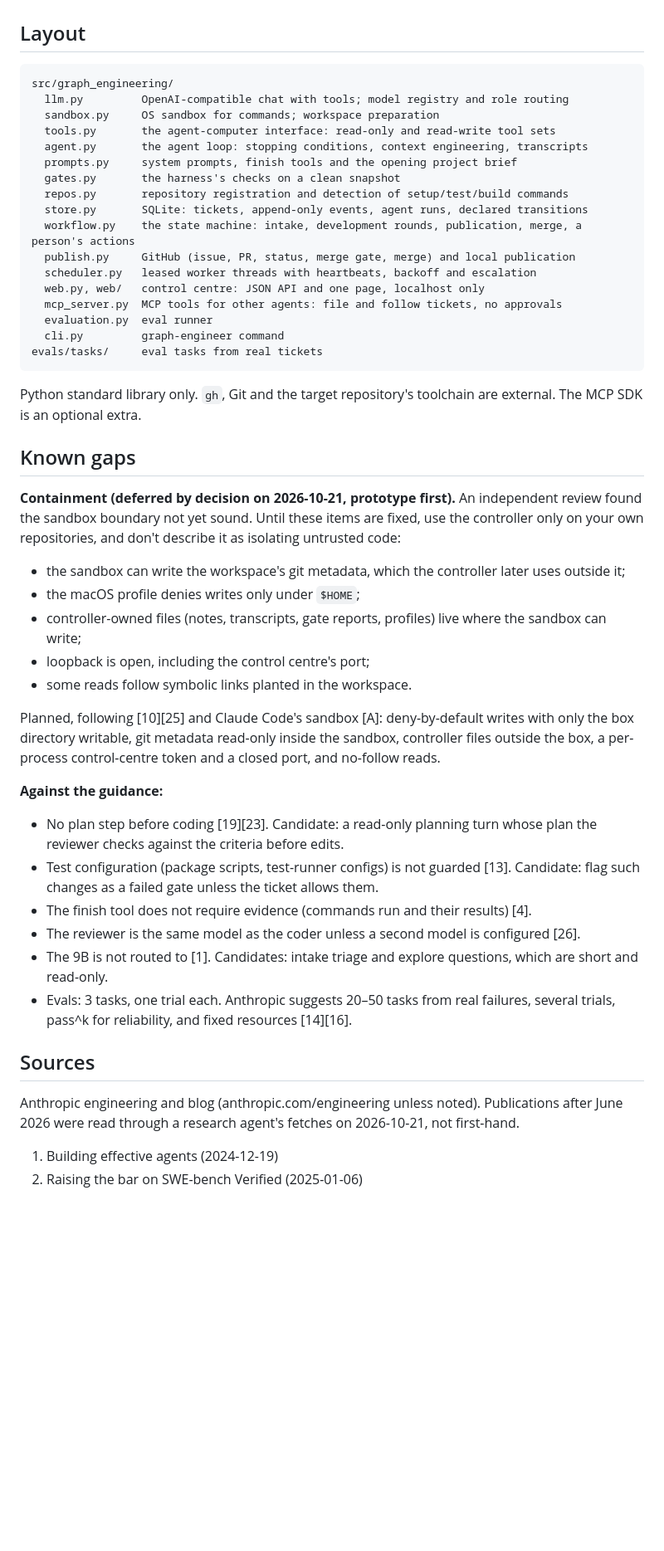
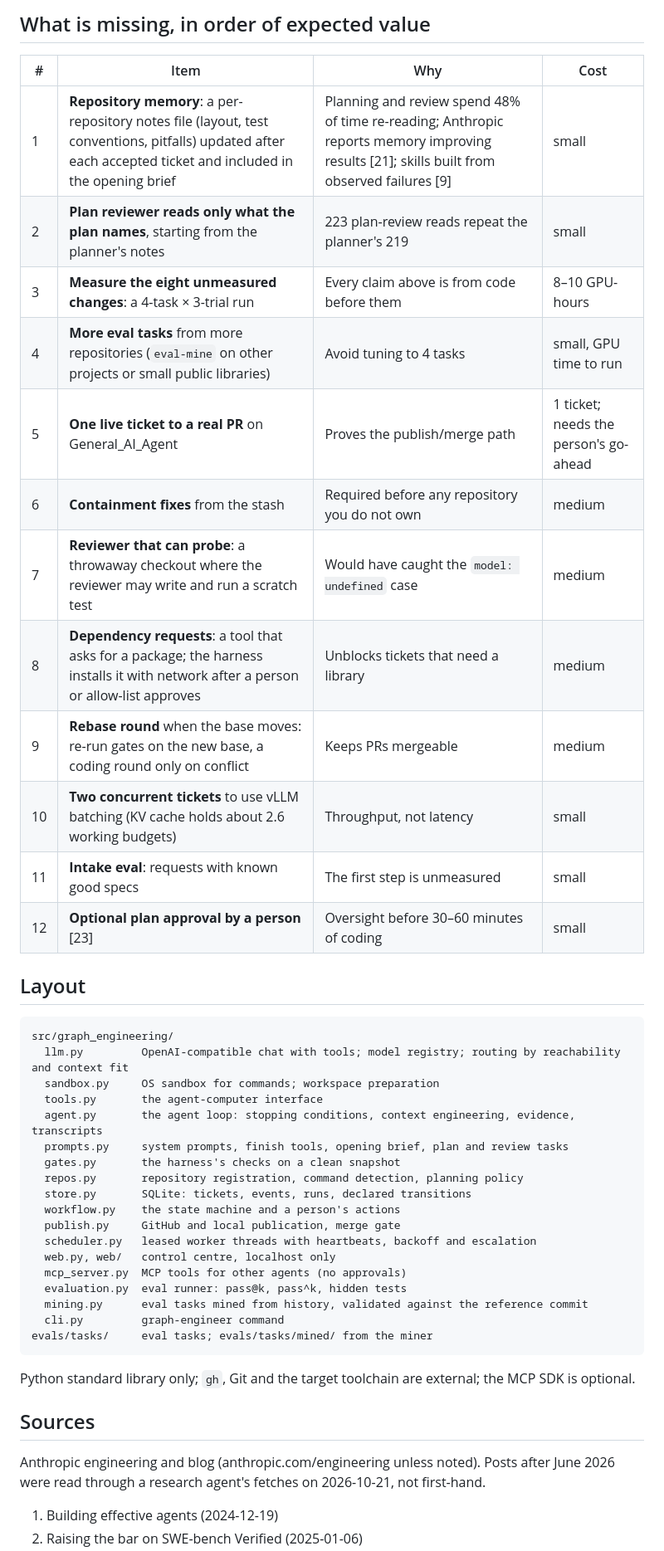
Before and after one commit to DavidTheHero/graph_engineering, a Markdown page: docs/DESIGN.md, the part around one of its changes. Shown at 83% size. Rendered like a GitHub page; blank space fills up the shorter version.

````diff
--- a/docs/DESIGN.md
+++ b/docs/DESIGN.md
@@ -166,62 +192,49 @@ loses its lease stops.
+## What is missing, in order of expected value
+
+| # | Item | Why | Cost |
+|---|---|---|---|
+| 1 | **Repository memory**: a per-repository notes file (layout, test conventions, pitfalls) updated after each accepted ticket and included in the opening brief | Planning and review spend 48% of time re-reading; Anthropic reports memory improving results [21]; skills built from observed failures [9] | small |
+| 2 | **Plan reviewer reads only what the plan names**, starting from the planner's notes | 223 plan-review reads repeat the planner's 219 | small |
+| 3 | **Measure the eight unmeasured changes**: a 4-task × 3-trial run | Every claim above is from code before them | 8–10 GPU-hours |
+| 4 | **More eval tasks** from more repositories (`eval-mine` on other projects or small public libraries) | Avoid tuning to 4 tasks | small, GPU time to run |
+| 5 | **One live ticket to a real PR** on General_AI_Agent | Proves the publish/merge path | 1 ticket; needs the person's go-ahead |
+| 6 | **Containment fixes** from the stash | Required before any repository you do not own | medium |
+| 7 | **Reviewer that can probe**: a throwaway checkout where the reviewer may write and run a scratch test | Would have caught the `model: undefined` case | medium |
+| 8 | **Dependency requests**: a tool that asks for a package; the harness installs it with network after a person or allow-list approves | Unblocks tickets that need a library | medium |
+| 9 | **Rebase round** when the base moves: re-run gates on the new base, a coding round only on conflict | Keeps PRs mergeable | medium |
+| 10 | **Two concurrent tickets** to use vLLM batching (KV cache holds about 2.6 working budgets) | Throughput, not latency | small |
+| 11 | **Intake eval**: requests with known good specs | The first step is unmeasured | small |
+| 12 | **Optional plan approval by a person** [23] | Oversight before 30–60 minutes of coding | small |
 
 ## Layout
 
 ```
 src/graph_engineering/
-  llm.py         OpenAI-compatible chat with tools; model registry and role routing
+  llm.py         OpenAI-compatible chat with tools; model registry; routing by reachability and context fit
   sandbox.py     OS sandbox for commands; workspace preparation
-  tools.py       the agent-computer interface: read-only and read-write tool sets
-  agent.py       the agent loop: stopping conditions, context engineering, transcripts
-  prompts.py     system prompts, finish tools and the opening project brief
+  tools.py       the agent-computer interface
+  agent.py       the agent loop: stopping conditions, context engineering, evidence, transcripts
+  prompts.py     system prompts, finish tools, opening brief, plan and review tasks
   gates.py       the harness's checks on a clean snapshot
-  repos.py       repository registration and detection of setup/test/build commands
-  store.py       SQLite: tickets, append-only events, agent runs, declared transitions
-  workflow.py    the state machine: intake, development rounds, publication, merge, a person's actions
-  publish.py     GitHub (issue, PR, status, merge gate, merge) and local publication
+  repos.py       repository registration, command detection, planning policy
+  store.py       SQLite: tickets, events, runs, declared transitions
+  workflow.py    the state machine and a person's actions
+  publish.py     GitHub and local publication, merge gate
   scheduler.py   leased worker threads with heartbeats, backoff and escalation
-  web.py, web/   control centre: JSON API and one page, localhost only
-  mcp_server.py  MCP tools for other agents: file and follow tickets, no approvals
-  evaluation.py  eval runner
+  web.py, web/   control centre, localhost only
+  mcp_server.py  MCP tools for other agents (no approvals)
+  evaluation.py  eval runner: pass@k, pass^k, hidden tests
+  mining.py      eval tasks mined from history, validated against the reference commit
   cli.py         graph-engineer command
-evals/tasks/     eval tasks from real tickets
+evals/tasks/     eval tasks; evals/tasks/mined/ from the miner
 ```
 
-Python standard library only. `gh`, Git and the target repository's toolchain are external. The MCP SDK
-is an optional extra.
-
-## Known gaps
-
-**Containment (deferred by decision on 2026-10-21, prototype first).** An independent review found the
-sandbox boundary not yet sound. Until these items are fixed, use the controller only on your own
-repositories, and don't describe it as isolating untrusted code:
-
-- the sandbox can write the workspace's git metadata, which the controller later uses outside it;
-- the macOS profile denies writes only under `$HOME`;
-- controller-owned files (notes, transcripts, gate reports, profiles) live where the sandbox can write;
-- loopback is open, including the control centre's port;
-- some reads follow symbolic links planted in the workspace.
-
-Planned, following [10][25] and Claude Code's sandbox [A]: deny-by-default writes with only the box
-directory writable, git metadata read-only inside the sandbox, controller files outside the box, a
-per-process control-centre token and a closed port, and no-follow reads.
-
-**Against the guidance:**
-
-- No plan step before coding [19][23]. Candidate: a read-only planning turn whose plan the reviewer checks
-  against the criteria before edits.
-- Test configuration (package scripts, test-runner configs) is not guarded [13]. Candidate: flag such
-  changes as a failed gate unless the ticket allows them.
-- The finish tool does not require evidence (commands run and their results) [4].
-- The reviewer is the same model as the coder unless a second model is configured [26].
-- The 9B is not routed to [1]. Candidates: intake triage and explore questions, which are short and
-  read-only.
-- Evals: 3 tasks, one trial each. Anthropic suggests 20–50 tasks from real failures, several trials, pass^k
-  for reliability, and fixed resources [14][16].
+Python standard library only; `gh`, Git and the target toolchain are external; the MCP SDK is optional.
 
 ## Sources
 
-Anthropic engineering and blog (anthropic.com/engineering unless noted). Publications after June 2026 were
-read through a research agent's fetches on 2026-10-21, not first-hand.
+Anthropic engineering and blog (anthropic.com/engineering unless noted). Posts after June 2026 were read
+through a research agent's fetches on 2026-10-21, not first-hand.
 
 1. Building effective agents (2024-12-19)
 3. Raising the bar on SWE-bench Verified (2025-01-06)
````
Also changed, not shown: other parts of docs/DESIGN.md (+145 -120 lines).
